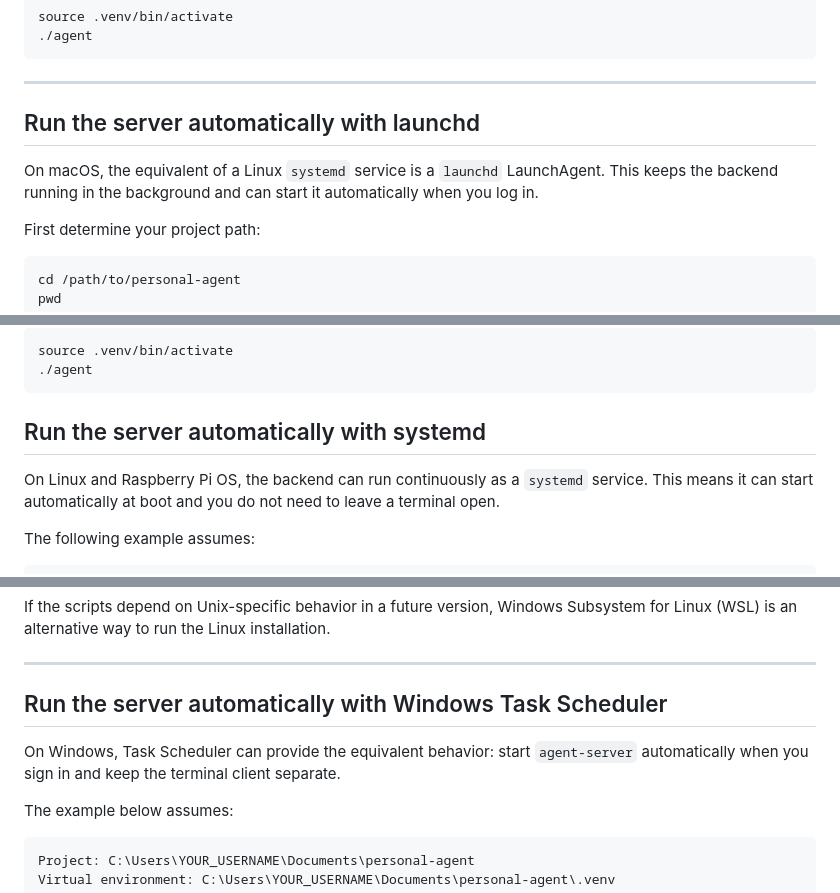
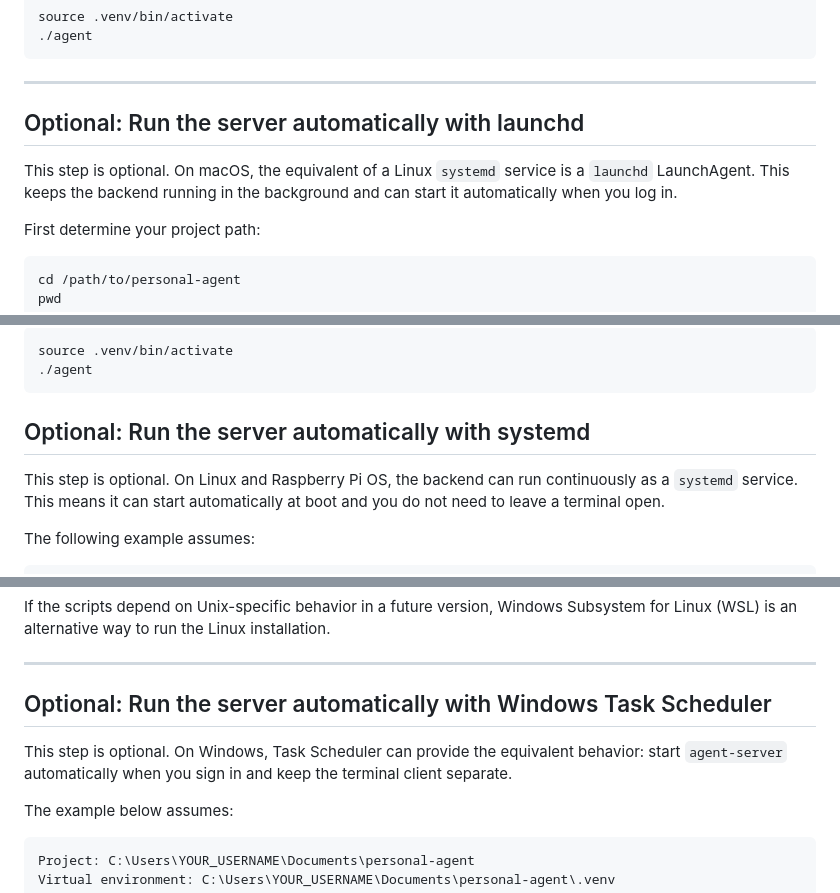
Before and after one commit to ahmetkadiraksoy/personal-agent, a Markdown page: README.md, 3 parts joined by grey strips. Rendered like a GitHub page.

````diff
--- a/README.md
+++ b/README.md
@@ -123,9 +123,9 @@ source .venv/bin/activate
 
 ------------------------------------------------------------------------
 
-## Run the server automatically with launchd
+## Optional: Run the server automatically with launchd
 
-On macOS, the equivalent of a Linux `systemd` service is a `launchd` LaunchAgent. This keeps the backend running in the background and can start it automatically when you log in.
+This step is optional. On macOS, the equivalent of a Linux `systemd` service is a `launchd` LaunchAgent. This keeps the backend running in the background and can start it automatically when you log in.
 
 First determine your project path:
 
@@ -329,9 +329,9 @@ source .venv/bin/activate
 ./agent
 ```
 
-## Run the server automatically with systemd
+## Optional: Run the server automatically with systemd
 
-On Linux and Raspberry Pi OS, the backend can run continuously as a `systemd` service. This means it can start automatically at boot and you do not need to leave a terminal open.
+This step is optional. On Linux and Raspberry Pi OS, the backend can run continuously as a `systemd` service. This means it can start automatically at boot and you do not need to leave a terminal open.
 
 The following example assumes:
 
@@ -552,9 +552,9 @@ installation.
 
 ------------------------------------------------------------------------
 
-## Run the server automatically with Windows Task Scheduler
+## Optional: Run the server automatically with Windows Task Scheduler
 
-On Windows, Task Scheduler can provide the equivalent behavior: start `agent-server` automatically when you sign in and keep the terminal client separate.
+This step is optional. On Windows, Task Scheduler can provide the equivalent behavior: start `agent-server` automatically when you sign in and keep the terminal client separate.
 
 The example below assumes:
 
````
